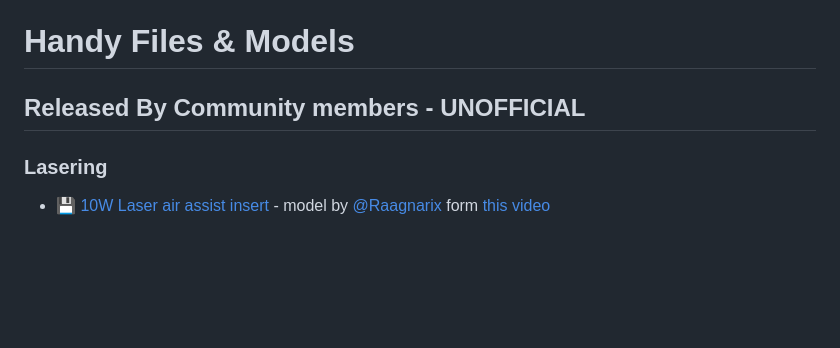
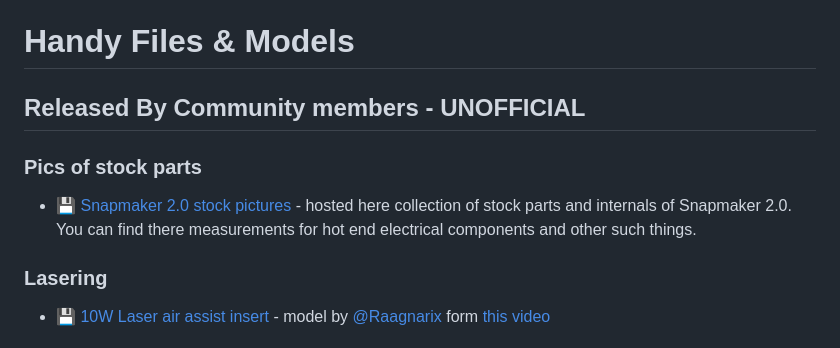
Before and after one commit to shurushetr/awesome-snapmaker, a Markdown page: readme.md, the part around the change. Rendered like a GitHub page; blank space fills up the shorter version.

Commit message:
Adding load of pictures

```diff
--- a/readme.md
+++ b/readme.md
@@ -234,6 +234,8 @@ Legend: 📝 blog posts · 📚 docs · 🔧 tools · 📹 talks/video · 💾 f
 # Handy Files & Models
 
 ## Released By Community members - UNOFFICIAL
+### Pics of stock parts
+  - 💾 [Snapmaker 2.0 stock pictures](/images/Snapmaker_Parts/SP_2.0/) - hosted here collection of stock parts and internals of Snapmaker 2.0. You can find there measurements for hot end electrical components and other such things.
 ### Lasering
 - 💾 [10W Laser air assist insert](/files/models/10w_laser_air_assist_mod_by_Raagnarix.stl) - model by [@Raagnarix](https://www.youtube.com/@Raagnarix) form [this video](https://www.youtube.com/watch?v=zg8jiem-8v8)
 ### Snapmaker 2.0 A350 CAD Models - UNOFFICIAL
```
Also changed, not shown: images/Snapmaker_Parts/SP_2.0/SP_2.0_Single_Extruder_Gen2_Single Extruder Filament path.jpeg (added), images/Snapmaker_Parts/SP_2.0/SP_2.0_Single_Extruder_Gen2_Single Extruder Gear Motor.png (added), images/Snapmaker_Parts/SP_2.0/SP_2.0_Single_Extruder_Gen2_Stock_Proximity_sensor.jpeg (added), 3 other files.
